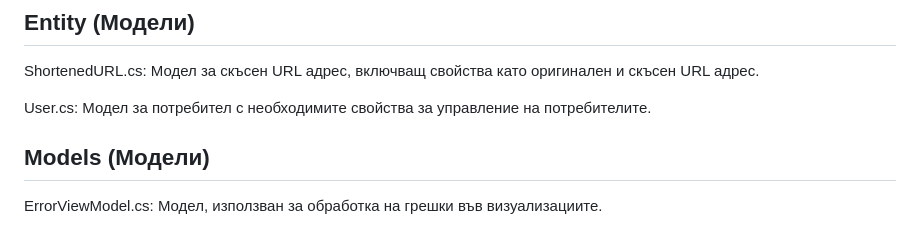
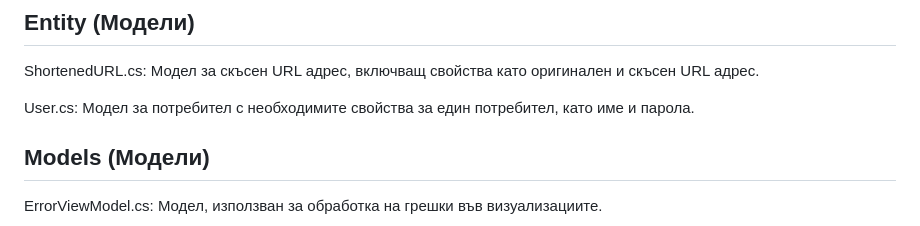
Before and after one commit to ITPG-CODEWARS/codewars-2024-second-round-sn1wfy, a Markdown page: README.md, the part around the change. GitHub-like rendering.

```diff
--- a/README.md
+++ b/README.md
@@ -29,7 +29,7 @@ UserController.cs: Управлява регистрацията, влизане
 ## Entity (Модели)
 ShortenedURL.cs: Модел за скъсен URL адрес, включващ свойства като оригинален и скъсен URL адрес.
 
-User.cs: Модел за потребител с необходимите свойства за управление на потребителите.
+User.cs: Модел за потребител с необходимите свойства за един потребител, като име и парола.
 
 ## Models (Модели)
 ErrorViewModel.cs: Модел, използван за обработка на грешки във визуализациите.
```
